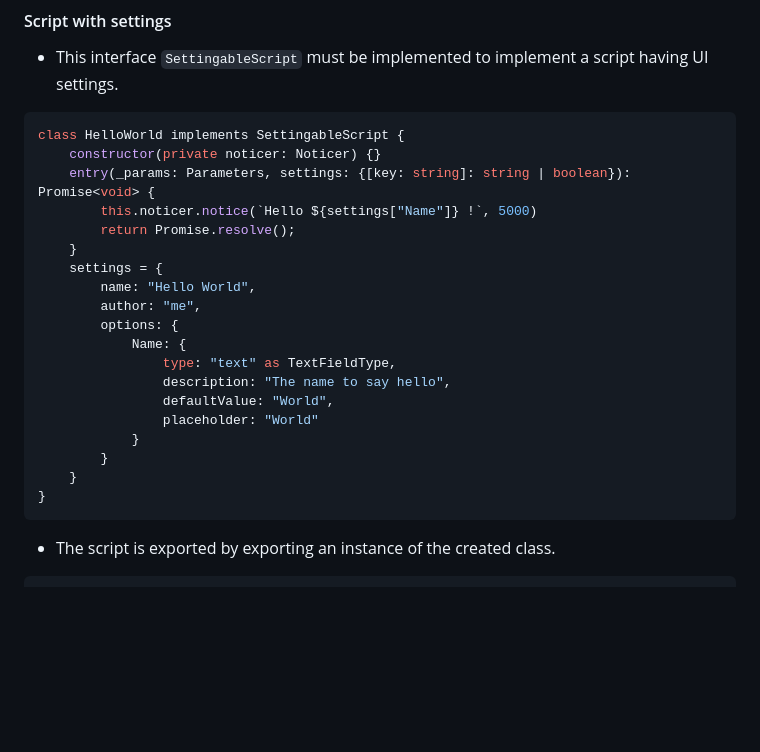
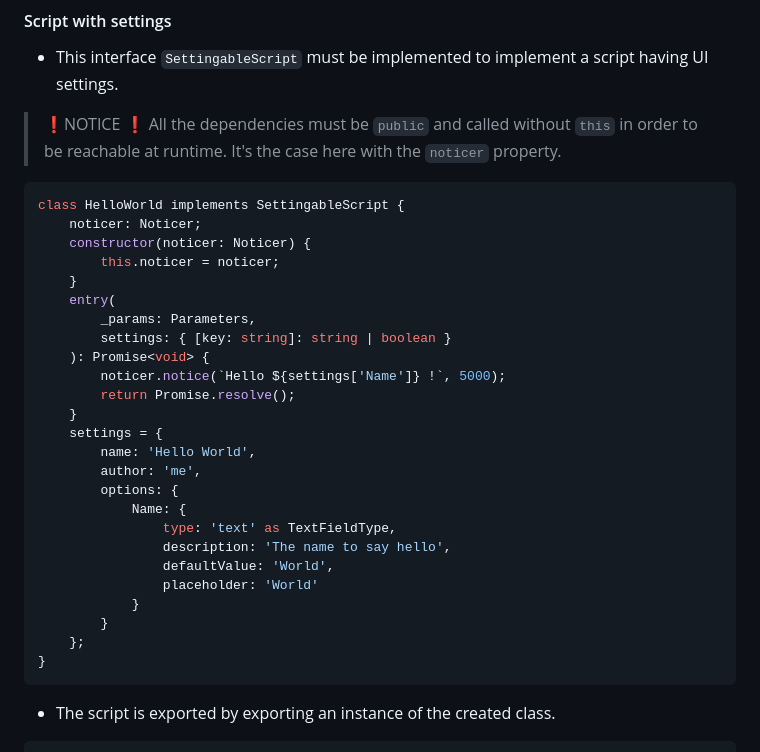
Before and after one commit to petitpandarouge/ObsidianScripts, a Markdown page: README.md, the part around the change. Rendered like a GitHub page; blank space fills up the shorter version.

Commit message:
docs: Updating the documentation with the SettingableScript contraints.

````diff
--- a/README.md
+++ b/README.md
@@ -111,25 +111,35 @@ module.exports = entryPoint;
 
 - This interface `SettingableScript` must be implemented to implement a script having UI settings.
 
+>❗NOTICE ❗
+> All the dependencies must be `public` and called without `this` in order to be reachable at runtime.
+> It's the case here with the `noticer` property.
+
 ``` typescript
 class HelloWorld implements SettingableScript {
-    constructor(private noticer: Noticer) {}
-    entry(_params: Parameters, settings: {[key: string]: string | boolean}): Promise<void> {
-        this.noticer.notice(`Hello ${settings["Name"]} !`, 5000)
+    noticer: Noticer;
+    constructor(noticer: Noticer) {
+        this.noticer = noticer;
+    }
+    entry(
+        _params: Parameters,
+        settings: { [key: string]: string | boolean }
+    ): Promise<void> {
+        noticer.notice(`Hello ${settings['Name']} !`, 5000);
         return Promise.resolve();
     }
     settings = {
-        name: "Hello World",
-        author: "me",
+        name: 'Hello World',
+        author: 'me',
         options: {
             Name: {
-                type: "text" as TextFieldType,
-                description: "The name to say hello",
-                defaultValue: "World",
-                placeholder: "World"
+                type: 'text' as TextFieldType,
+                description: 'The name to say hello',
+                defaultValue: 'World',
+                placeholder: 'World'
             }
         }
-    }
+    };
 }
 ```
 
````
